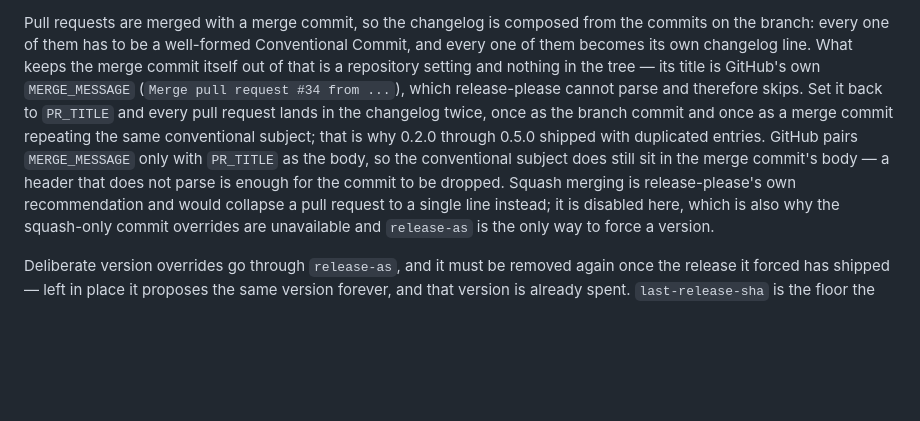
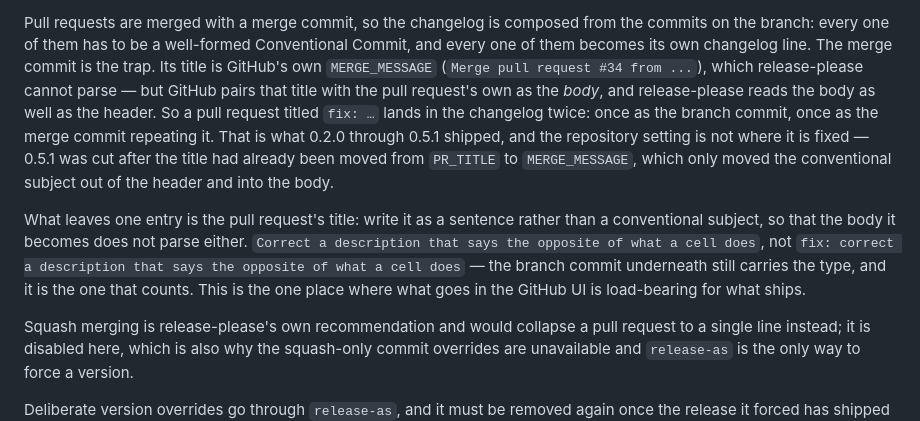
Before and after one commit to balakin/solitary, a Markdown page: CLAUDE.md, the part around the change. Rendered like a GitHub page; blank space fills up the shorter version.

Commit message:
docs: correct how a merge commit reaches the changelog
The claim was that a merge commit is dropped because its MERGE_MESSAGE
header does not parse. It is not: GitHub pairs that header with the pull
request's title as the body, and release-please reads the body too. So the
subject does still count, and a pull request titled as a conventional
commit is written into the changelog twice.

The evidence is 0.5.1, cut after the setting had already been changed from
PR_TITLE to MERGE_MESSAGE and duplicated anyway -- the same shape 0.2.0
through 0.5.0 have. Changing that setting moved the subject from the header
into the body rather than removing it.

So the fix is not a repository setting but the pull request's own title,
which has to read as a sentence rather than as a conventional subject. That
is worth saying plainly here, because it is the one thing about a release
that lives in the GitHub UI rather than in the tree, where nothing can check
it and nothing else records it.

```diff
--- a/CLAUDE.md
+++ b/CLAUDE.md
@@ -122,13 +122,20 @@ its own `docs:` commit anyway.
 
 Pull requests are merged with a merge commit, so the changelog is composed from the commits on the
 branch: every one of them has to be a well-formed Conventional Commit, and every one of them becomes
-its own changelog line. What keeps the merge commit itself out of that is a repository setting and
-nothing in the tree — its title is GitHub's own `MERGE_MESSAGE` (`Merge pull request #34 from ...`),
-which release-please cannot parse and therefore skips. Set it back to `PR_TITLE` and every pull
-request lands in the changelog twice, once as the branch commit and once as a merge commit repeating
-the same conventional subject; that is why 0.2.0 through 0.5.0 shipped with duplicated entries.
-GitHub pairs `MERGE_MESSAGE` only with `PR_TITLE` as the body, so the conventional subject does still
-sit in the merge commit's body — a header that does not parse is enough for the commit to be dropped.
+its own changelog line. The merge commit is the trap. Its title is GitHub's own `MERGE_MESSAGE`
+(`Merge pull request #34 from ...`), which release-please cannot parse — but GitHub pairs that title
+with the pull request's own as the *body*, and release-please reads the body as well as the header.
+So a pull request titled `fix: …` lands in the changelog twice: once as the branch commit, once as
+the merge commit repeating it. That is what 0.2.0 through 0.5.1 shipped, and the repository setting
+is not where it is fixed — 0.5.1 was cut after the title had already been moved from `PR_TITLE` to
+`MERGE_MESSAGE`, which only moved the conventional subject out of the header and into the body.
+
+What leaves one entry is the pull request's title: write it as a sentence rather than a conventional
+subject, so that the body it becomes does not parse either. `Correct a description that says the
+opposite of what a cell does`, not `fix: correct a description that says the opposite of what a cell
+does` — the branch commit underneath still carries the type, and it is the one that counts. This is
+the one place where what goes in the GitHub UI is load-bearing for what ships.
+
 Squash merging is release-please's own recommendation and would collapse a pull request to a single
 line instead; it is disabled here, which is also why the squash-only commit overrides are
 unavailable and `release-as` is the only way to force a version.
```
